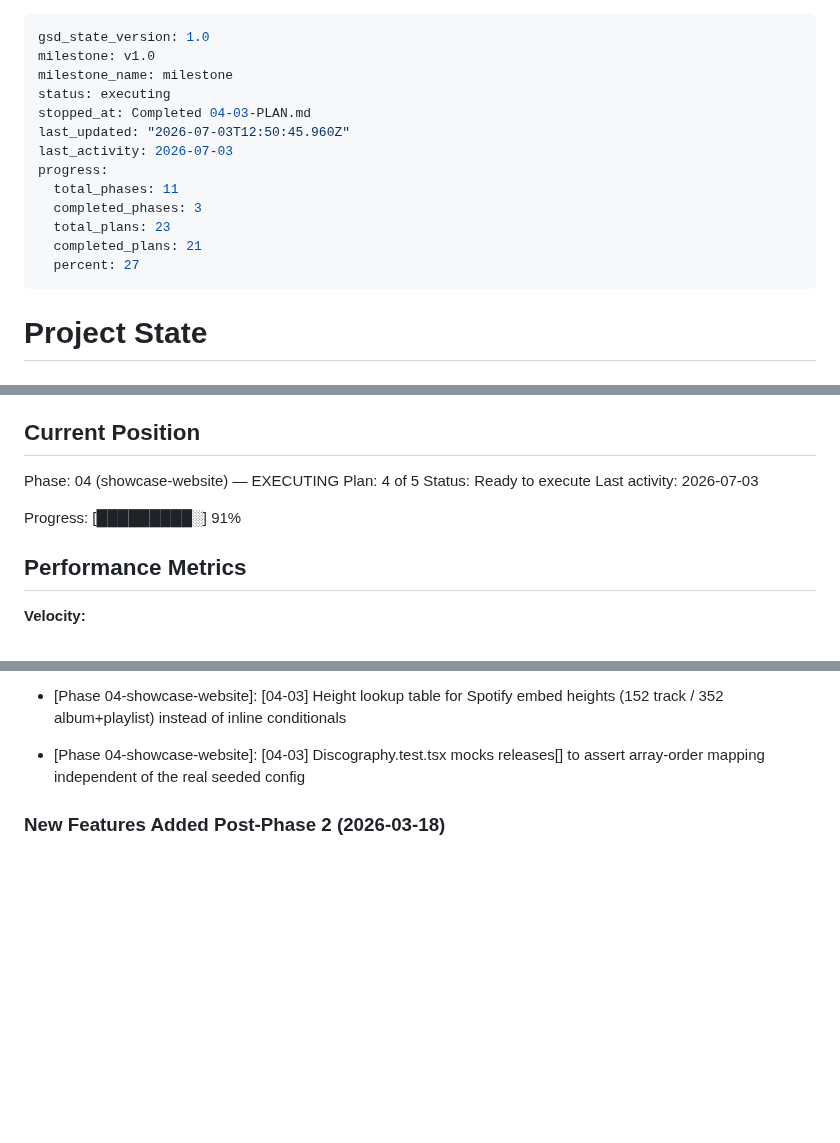
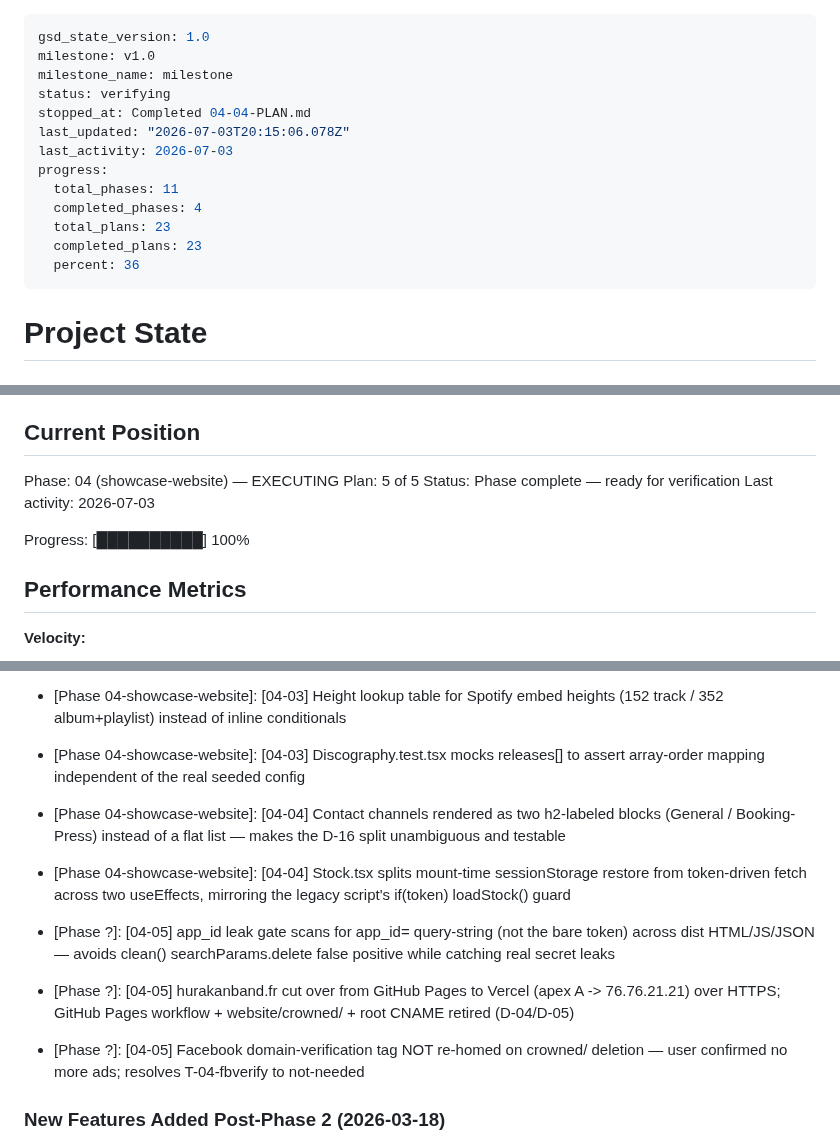
Before and after one commit to RaphaelDarras/bandPlatform, a Markdown page: .planning/STATE.md, 3 parts joined by grey strips. GitHub-like rendering; blank space fills up the shorter version.

Commit message:
docs(04-05): complete prerender/deploy/retirement plan
Close Phase 4 plan 05: prerender-output build gate + Vercel deploy +
hurakanband.fr cutover + GitHub Pages retirement. Phase 4 complete (5/5),
all WEB requirements publicly live. Adds 04-05-SUMMARY.md; updates STATE
(progress 100%, decisions, session) and ROADMAP (phase 04 Complete).

```diff
--- a/.planning/STATE.md
+++ b/.planning/STATE.md
@@ -2,16 +2,16 @@
 gsd_state_version: 1.0
 milestone: v1.0
 milestone_name: milestone
-status: executing
-stopped_at: Completed 04-03-PLAN.md
-last_updated: "2026-07-03T12:50:45.960Z"
+status: verifying
+stopped_at: Completed 04-04-PLAN.md
+last_updated: "2026-07-03T20:15:06.078Z"
 last_activity: 2026-07-03
 progress:
   total_phases: 11
-  completed_phases: 3
+  completed_phases: 4
   total_plans: 23
-  completed_plans: 21
-  percent: 27
+  completed_plans: 23
+  percent: 36
 ---
 
 # Project State
@@ -26,11 +26,11 @@ See: .planning/PROJECT.md (updated 2026-02-13)
 ## Current Position
 
 Phase: 04 (showcase-website) — EXECUTING
-Plan: 4 of 5
-Status: Ready to execute
+Plan: 5 of 5
+Status: Phase complete — ready for verification
 Last activity: 2026-07-03
 
-Progress: [█████████░] 91%
+Progress: [██████████] 100%
 
 ## Performance Metrics
 
@@ -155,6 +157,11 @@ Recent decisions affecting current work:
 - [Phase 04-showcase-website]: [Phase 04-02]: nextEvent() extracted as a pure helper (events[0] ?? null) shared by Home and Concerts
 - [Phase 04-showcase-website]: [04-03] Height lookup table for Spotify embed heights (152 track / 352 album+playlist) instead of inline conditionals
 - [Phase 04-showcase-website]: [04-03] Discography.test.tsx mocks releases[] to assert array-order mapping independent of the real seeded config
+- [Phase 04-showcase-website]: [04-04] Contact channels rendered as two h2-labeled blocks (General / Booking-Press) instead of a flat list — makes the D-16 split unambiguous and testable
+- [Phase 04-showcase-website]: [04-04] Stock.tsx splits mount-time sessionStorage restore from token-driven fetch across two useEffects, mirroring the legacy script's if(token) loadStock() guard
+- [Phase ?]: [04-05] app_id leak gate scans for app_id=<value> query-string (not the bare token) across dist HTML/JS/JSON — avoids clean() searchParams.delete false positive while catching real secret leaks
+- [Phase ?]: [04-05] hurakanband.fr cut over from GitHub Pages to Vercel (apex A -> 76.76.21.21) over HTTPS; GitHub Pages workflow + website/crowned/ + root CNAME retired (D-04/D-05)
+- [Phase ?]: [04-05] Facebook domain-verification tag NOT re-homed on crowned/ deletion — user confirmed no more ads; resolves T-04-fbverify to not-needed
 
 ### New Features Added Post-Phase 2 (2026-03-18)
 
```
Also changed, not shown: other parts of .planning/STATE.md (+4 -2 lines), .planning/ROADMAP.md (+4 -4 lines), 1 other file.
